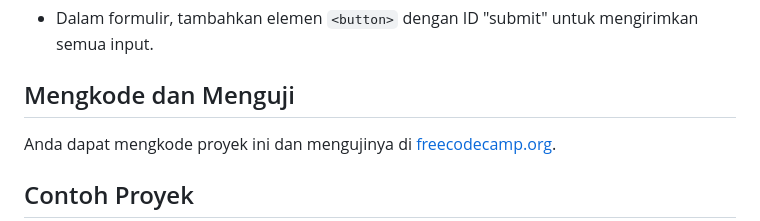
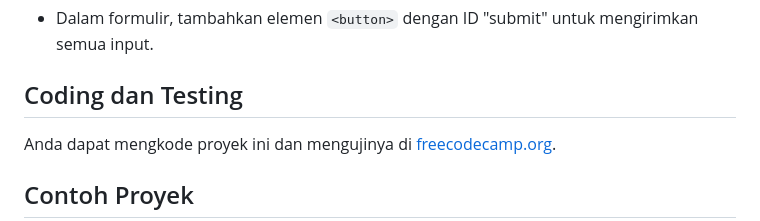
Before and after one commit to dipintoo/freeCodeCamp_Survey-Form, a Markdown page: README.md, the part around the change. Drawn GitHub-style.

```diff
--- a/README.md
+++ b/README.md
@@ -63,7 +63,7 @@ Selamat belajar dan ngoding 🤩💻
 
 - Dalam formulir, tambahkan elemen `<button>` dengan ID "submit" untuk mengirimkan semua input.
 
-## Mengkode dan Menguji
+## Coding dan Testing
 
 Anda dapat mengkode proyek ini dan mengujinya di [freecodecamp.org](https://www.freecodecamp.org/learn/2022/responsive-web-design/build-a-survey-form-project/build-a-survey-form).
 
```
